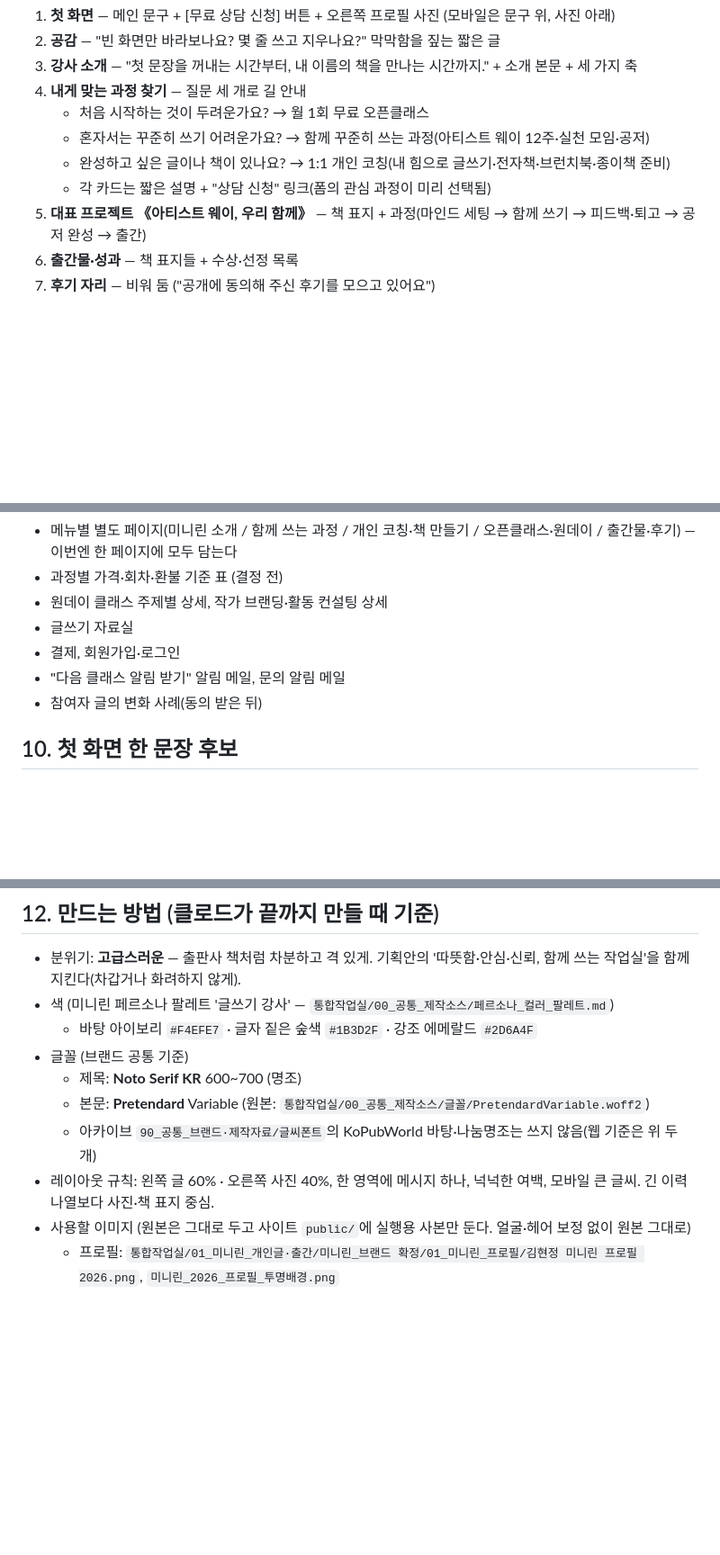
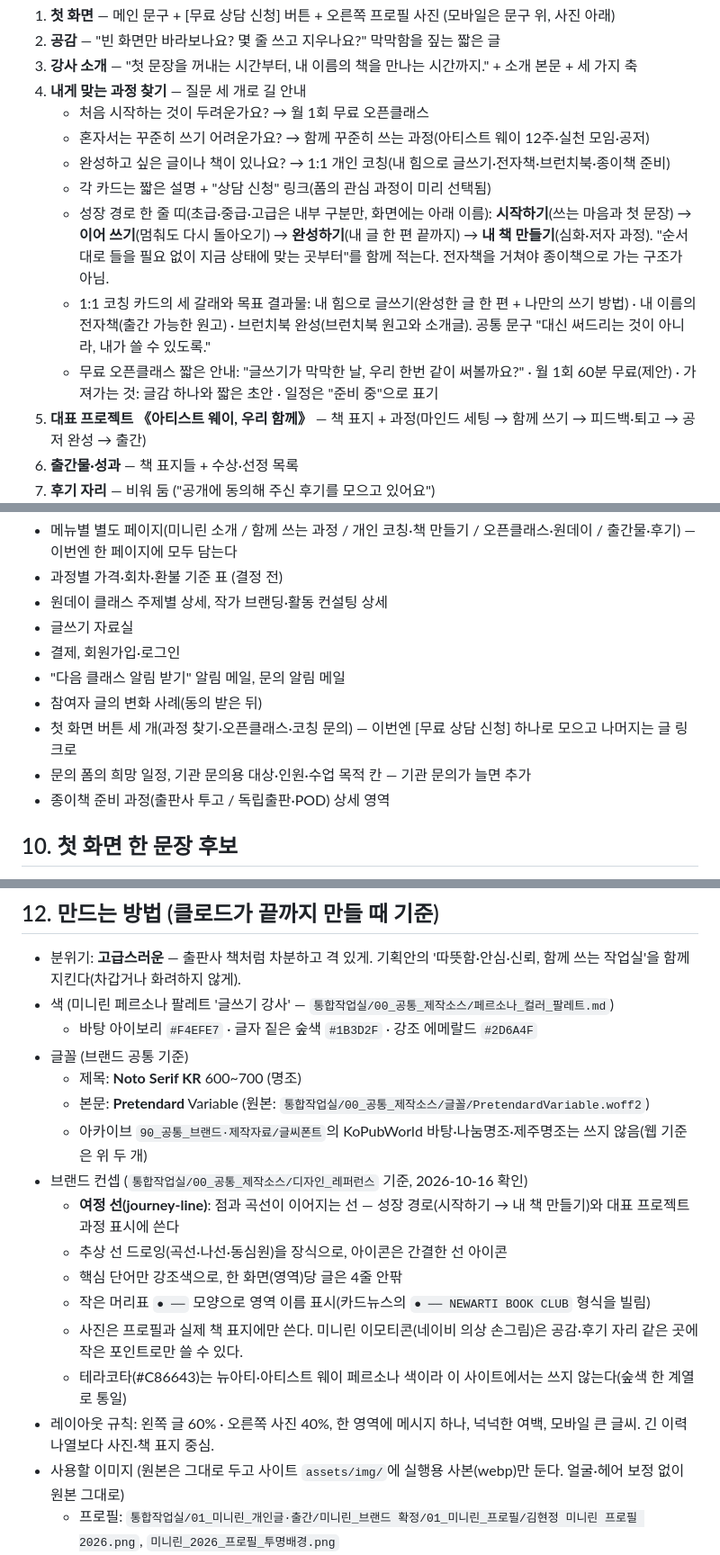
Before and after one commit to nohakim23/minirin-site, a Markdown page: docs/PRD.md, 3 parts joined by grey strips. Shown at 90% size. GitHub-like rendering; blank space fills up the shorter version.

Commit message:
설계도에 성장 경로·오픈클래스·브랜드 컨셉(여정 선) 반영
Co-Authored-By: Claude Opus 5.5 <noreply@anthropic.com>

```diff
--- a/docs/PRD.md
+++ b/docs/PRD.md
@@ -78,6 +78,9 @@
    - 혼자서는 꾸준히 쓰기 어려운가요? → 함께 꾸준히 쓰는 과정(아티스트 웨이 12주·실천 모임·공저)
    - 완성하고 싶은 글이나 책이 있나요? → 1:1 개인 코칭(내 힘으로 글쓰기·전자책·브런치북·종이책 준비)
    - 각 카드는 짧은 설명 + "상담 신청" 링크(폼의 관심 과정이 미리 선택됨)
+   - 성장 경로 한 줄 띠(초급·중급·고급은 내부 구분만, 화면에는 아래 이름): **시작하기**(쓰는 마음과 첫 문장) → **이어 쓰기**(멈춰도 다시 돌아오기) → **완성하기**(내 글 한 편 끝까지) → **내 책 만들기**(심화·저자 과정). "순서대로 들을 필요 없이 지금 상태에 맞는 곳부터"를 함께 적는다. 전자책을 거쳐야 종이책으로 가는 구조가 아님.
+   - 1:1 코칭 카드의 세 갈래와 목표 결과물: 내 힘으로 글쓰기(완성한 글 한 편 + 나만의 쓰기 방법) · 내 이름의 전자책(출간 가능한 원고) · 브런치북 완성(브런치북 원고와 소개글). 공통 문구 "대신 써드리는 것이 아니라, 내가 쓸 수 있도록."
+   - 무료 오픈클래스 짧은 안내: "글쓰기가 막막한 날, 우리 한번 같이 써볼까요?" · 월 1회 60분 무료(제안) · 가져가는 것: 글감 하나와 짧은 초안 · 일정은 "준비 중"으로 표기
 5. **대표 프로젝트 《아티스트 웨이, 우리 함께》** — 책 표지 + 과정(마인드 세팅 → 함께 쓰기 → 피드백·퇴고 → 공저 완성 → 출간)
 6. **출간물·성과** — 책 표지들 + 수상·선정 목록
 7. **후기 자리** — 비워 둠 ("공개에 동의해 주신 후기를 모으고 있어요")
@@ -112,6 +115,9 @@
 - 결제, 회원가입·로그인
 - "다음 클래스 알림 받기" 알림 메일, 문의 알림 메일
 - 참여자 글의 변화 사례(동의 받은 뒤)
+- 첫 화면 버튼 세 개(과정 찾기·오픈클래스·코칭 문의) — 이번엔 [무료 상담 신청] 하나로 모으고 나머지는 글 링크로
+- 문의 폼의 희망 일정, 기관 문의용 대상·인원·수업 목적 칸 — 기관 문의가 늘면 추가
+- 종이책 준비 과정(출판사 투고 / 독립출판·POD) 상세 영역
 
 ## 10. 첫 화면 한 문장 후보
 1. 글쓰기가 두렵다면, 쓰는 마음부터 함께 준비해요. ← 기획안 확정안
@@ -135,9 +144,16 @@
 - 글꼴 (브랜드 공통 기준)
   - 제목: **Noto Serif KR** 600~700 (명조)
   - 본문: **Pretendard** Variable (원본: `통합작업실/00_공통_제작소스/글꼴/PretendardVariable.woff2`)
-  - 아카이브 `90_공통_브랜드·제작자료/글씨폰트`의 KoPubWorld 바탕·나눔명조는 쓰지 않음(웹 기준은 위 두 개)
+  - 아카이브 `90_공통_브랜드·제작자료/글씨폰트`의 KoPubWorld 바탕·나눔명조·제주명조는 쓰지 않음(웹 기준은 위 두 개)
+- 브랜드 컨셉 (`통합작업실/00_공통_제작소스/디자인_레퍼런스` 기준, 2026-10-16 확인)
+  - **여정 선(journey-line)**: 점과 곡선이 이어지는 선 — 성장 경로(시작하기 → 내 책 만들기)와 대표 프로젝트 과정 표시에 쓴다
+  - 추상 선 드로잉(곡선·나선·동심원)을 장식으로, 아이콘은 간결한 선 아이콘
+  - 핵심 단어만 강조색으로, 한 화면(영역)당 글은 4줄 안팎
+  - 작은 머리표 `● ──` 모양으로 영역 이름 표시(카드뉴스의 `● ── NEWARTI BOOK CLUB` 형식을 빌림)
+  - 사진은 프로필과 실제 책 표지에만 쓴다. 미니린 이모티콘(네이비 의상 손그림)은 공감·후기 자리 같은 곳에 작은 포인트로만 쓸 수 있다.
+  - 테라코타(#C86643)는 뉴아티·아티스트 웨이 페르소나 색이라 이 사이트에서는 쓰지 않는다(숲색 한 계열로 통일)
 - 레이아웃 규칙: 왼쪽 글 60% · 오른쪽 사진 40%, 한 영역에 메시지 하나, 넉넉한 여백, 모바일 큰 글씨. 긴 이력 나열보다 사진·책 표지 중심.
-- 사용할 이미지 (원본은 그대로 두고 사이트 `public/`에 실행용 사본만 둔다. 얼굴·헤어 보정 없이 원본 그대로)
+- 사용할 이미지 (원본은 그대로 두고 사이트 `assets/img/`에 실행용 사본(webp)만 둔다. 얼굴·헤어 보정 없이 원본 그대로)
   - 프로필: `통합작업실/01_미니린_개인글·출간/미니린_브랜드 확정/01_미니린_프로필/김현정 미니린 프로필 2026.png`, `미니린_2026_프로필_투명배경.png`
   - 책 표지·수상: 같은 폴더 `06_출판, 수상 이력/` — 노르웨이_엄마의_힘_표지.png, 노르웨이_사계절과_문화여행_표지.jpg, 아티스트웨이, 우리함께 종이책 표지.jpg, 밀리로드_우수작품상.png
 - 참고 디자인: 없음 — 클로드가 정함 (그대로 베끼지 않고 분위기만)
```
Also changed, not shown: other parts of docs/PRD.md (+3 -0 lines).
